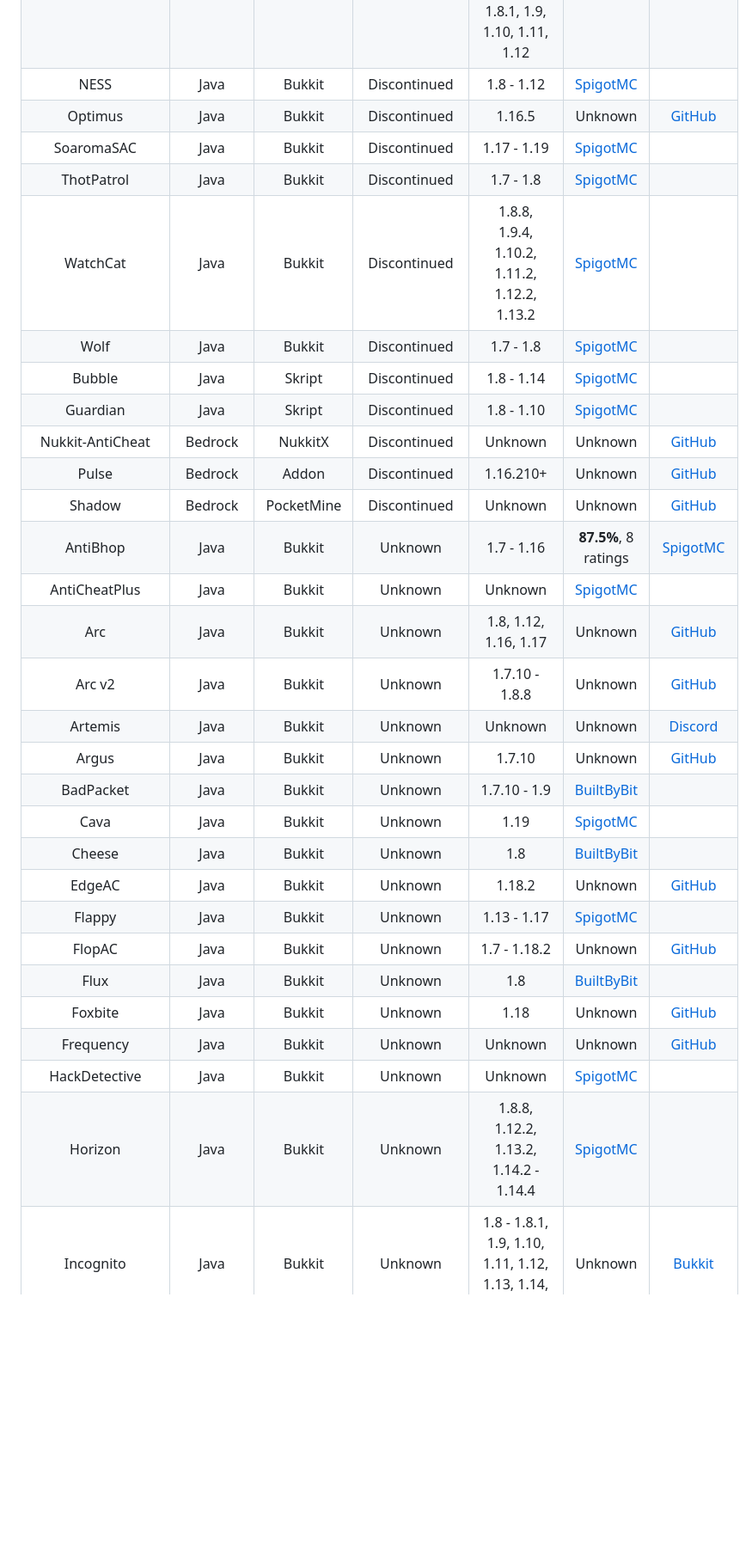
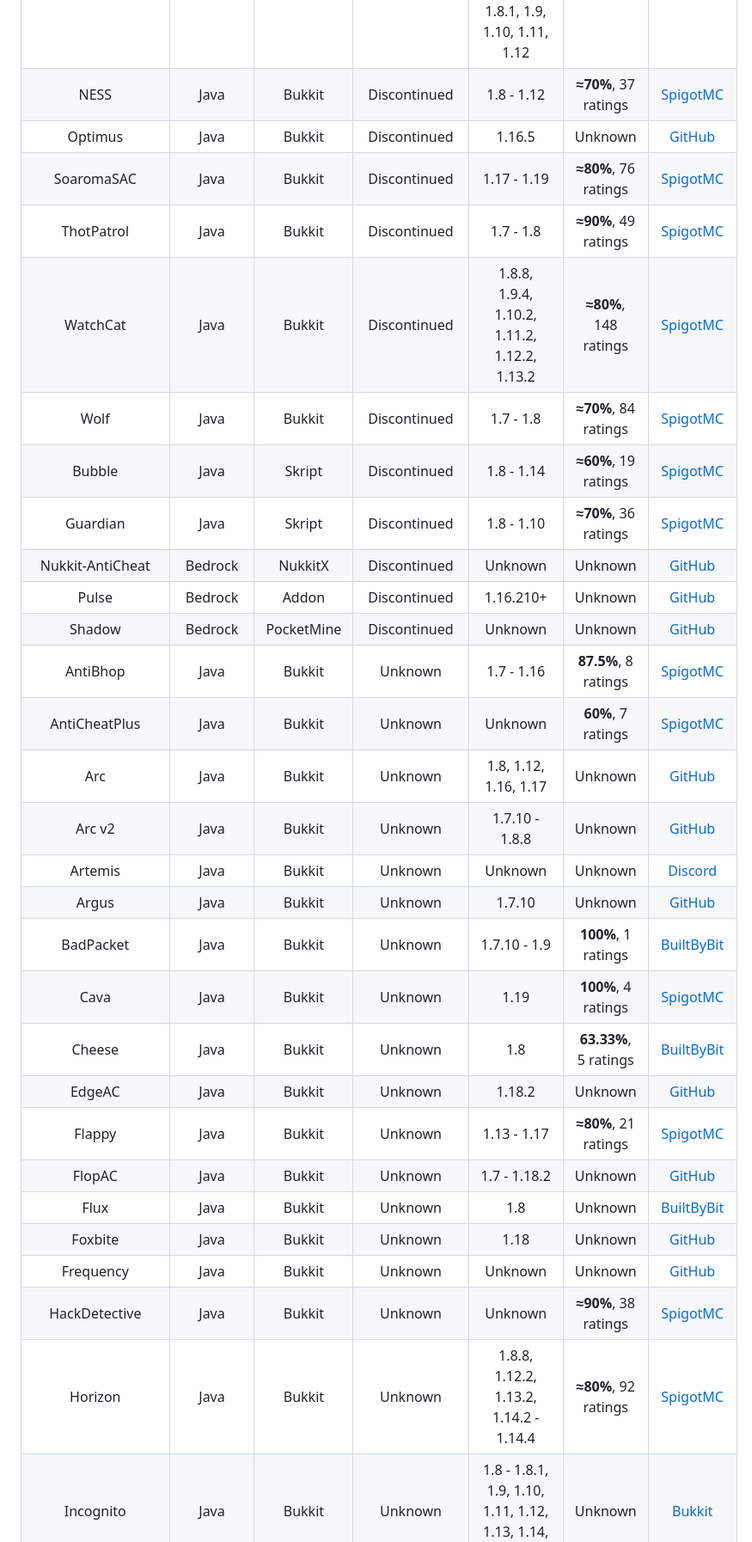
Before and after one commit to ManInMyVan/Minecraft-Anticheat-List, a Markdown page: README.md, the part around one of its changes. Shown at 86% size. GitHub-like rendering; blank space fills up the shorter version.

Commit message:
Daedalus found + more ratings

```diff
--- a/README.md
+++ b/README.md
@@ -36,32 +37,32 @@ LionGuard              |Java   |Bukkit    |Discontinued|1.7 - 1.8
 NoCheat                |Java   |Bukkit    |Discontinued|1.2.4                                                                                      |Unknown              |[Bukkit](https://dev.bukkit.org/projects/nocheat)
 NoCheatClassic         |Java   |Bukkit    |Discontinued|1.6.2                                                                                      |Unknown              |[Bukkit](https://dev.bukkit.org/projects/nocheat-classic)
 NoCheatPlus            |Java   |Bukkit    |Discontinued|1.4.5 - 1.4.7, 1.5.1 - 1.5.2, 1.6.2, 1.6.4, 1.7.2, 1.7.9, 1.8, 1.8.1, 1.9, 1.10, 1.11, 1.12|Unknown              |[Bukkit](https://dev.bukkit.org/projects/nocheatplus)
-NESS                   |Java   |Bukkit    |Discontinued|1.8 - 1.12                                                                                 |[SpigotMC](https://spigotmc.org/resources/53281)
+NESS                   |Java   |Bukkit    |Discontinued|1.8 - 1.12                                                                                 |**≈70%**, 37 ratings |[SpigotMC](https://spigotmc.org/resources/53281)
 Optimus                |Java   |Bukkit    |Discontinued|1.16.5                                                                                     |Unknown              |[GitHub](https://github.com/theomega24/Optimus)
-SoaromaSAC             |Java   |Bukkit    |Discontinued|1.17 - 1.19                                                                                |[SpigotMC](https://spigotmc.org/resources/87702)
-ThotPatrol             |Java   |Bukkit    |Discontinued|1.7 - 1.8                                                                                  |[SpigotMC](https://spigotmc.org/resources/79978)
-WatchCat               |Java   |Bukkit    |Discontinued|1.8.8, 1.9.4, 1.10.2, 1.11.2, 1.12.2, 1.13.2                                               |[SpigotMC](https://spigotmc.org/resources/56472)
-Wolf                   |Java   |Bukkit    |Discontinued|1.7 - 1.8                                                                                  |[SpigotMC](https://spigotmc.org/resources/18614)
-Bubble                 |Java   |Skript    |Discontinued|1.8 - 1.14                                                                                 |[SpigotMC](https://spigotmc.org/resources/78468)
-Guardian               |Java   |Skript    |Discontinued|1.8 - 1.10                                                                                 |[SpigotMC](https://spigotmc.org/resources/29264)
+SoaromaSAC             |Java   |Bukkit    |Discontinued|1.17 - 1.19                                                                                |**≈80%**, 76 ratings |[SpigotMC](https://spigotmc.org/resources/87702)
+ThotPatrol             |Java   |Bukkit    |Discontinued|1.7 - 1.8                                                                                  |**≈90%**, 49 ratings |[SpigotMC](https://spigotmc.org/resources/79978)
+WatchCat               |Java   |Bukkit    |Discontinued|1.8.8, 1.9.4, 1.10.2, 1.11.2, 1.12.2, 1.13.2                                               |**≈80%**, 148 ratings|[SpigotMC](https://spigotmc.org/resources/56472)
+Wolf                   |Java   |Bukkit    |Discontinued|1.7 - 1.8                                                                                  |**≈70%**, 84 ratings |[SpigotMC](https://spigotmc.org/resources/18614)
+Bubble                 |Java   |Skript    |Discontinued|1.8 - 1.14                                                                                 |**≈60%**, 19 ratings |[SpigotMC](https://spigotmc.org/resources/78468)
+Guardian               |Java   |Skript    |Discontinued|1.8 - 1.10                                                                                 |**≈70%**, 36 ratings |[SpigotMC](https://spigotmc.org/resources/29264)
 Nukkit-AntiCheat       |Bedrock|NukkitX   |Discontinued|Unknown                                                                                    |Unknown              |[GitHub](https://github.com/WetABQ/Nukkit-AntiCheat)
 Pulse                  |Bedrock|Addon     |Discontinued|1.16.210+                                                                                  |Unknown              |[GitHub](https://github.com/Dream23322/Pulse-Anticheat)
 Shadow                 |Bedrock|PocketMine|Discontinued|Unknown                                                                                    |Unknown              |[GitHub](https://github.com/DarkWav/SAC)
 AntiBhop               |Java   |Bukkit    |Unknown     |1.7 - 1.16                                                                                 |**87.5%**, 8 ratings |[SpigotMC](https://spigotmc.org/resources/83054)
-AntiCheatPlus          |Java   |Bukkit    |Unknown     |Unknown                                                                                    |[SpigotMC](https://spigotmc.org/resources/2714)
+AntiCheatPlus          |Java   |Bukkit    |Unknown     |Unknown                                                                                    |**60%**, 7 ratings   |[SpigotMC](https://spigotmc.org/resources/2714)
 Arc                    |Java   |Bukkit    |Unknown     |1.8, 1.12, 1.16, 1.17                                                                      |Unknown              |[GitHub](https://github.com/Vrekt/Arc)
 Arc v2                 |Java   |Bukkit    |Unknown     |1.7.10 - 1.8.8                                                                             |Unknown              |[GitHub](https://github.com/Vrekt/Arc-v2)
 Artemis                |Java   |Bukkit    |Unknown     |Unknown                                                                                    |Unknown              |[Discord](https://discord.gg/hdRt4Qh)
 Argus                  |Java   |Bukkit    |Unknown     |1.7.10                                                                                     |Unknown              |[GitHub](https://github.com/Y4nN0xX/Argus-Anticheat-minecraft-1.7.10-Paladium)
-BadPacket              |Java   |Bukkit    |Unknown     |1.7.10 - 1.9                                                                               |[BuiltByBit](https://builtbybit.com/resources/14236)
-Cava                   |Java   |Bukkit    |Unknown     |1.19                                                                                       |[SpigotMC](https://spigotmc.org/resources/102867)
-Cheese                 |Java   |Bukkit    |Unknown     |1.8                                                                                        |[BuiltByBit](https://builtbybit.com/resources/21664)
+BadPacket              |Java   |Bukkit    |Unknown     |1.7.10 - 1.9                                                                               |**100%**, 1 ratings  |[BuiltByBit](https://builtbybit.com/resources/14236)
+Cava                   |Java   |Bukkit    |Unknown     |1.19                                                                                       |**100%**, 4 ratings  |[SpigotMC](https://spigotmc.org/resources/102867)
+Cheese                 |Java   |Bukkit    |Unknown     |1.8                                                                                        |**63.33%**, 5 ratings|[BuiltByBit](https://builtbybit.com/resources/21664)
 EdgeAC                 |Java   |Bukkit    |Unknown     |1.18.2                                                                                     |Unknown              |[GitHub](https://github.com/TypicalModMaker/EdgeAC)
-Flappy                 |Java   |Bukkit    |Unknown     |1.13 - 1.17                                                                                |[SpigotMC](https://spigotmc.org/resources/92180)
+Flappy                 |Java   |Bukkit    |Unknown     |1.13 - 1.17                                                                                |**≈80%**, 21 ratings |[SpigotMC](https://spigotmc.org/resources/92180)
 FlopAC                 |Java   |Bukkit    |Unknown     |1.7 - 1.18.2                                                                               |Unknown              |[GitHub](https://github.com/JTXOfficial/FlopAC)
-Flux                   |Java   |Bukkit    |Unknown     |1.8                                                                                        |[BuiltByBit](https://builtbybit.com/resources/29788)
+Flux                   |Java   |Bukkit    |Unknown     |1.8                                                                                        |Unknown              |[BuiltByBit](https://builtbybit.com/resources/29788)
 Foxbite                |Java   |Bukkit    |Unknown     |1.18                                                                                       |Unknown              |[GitHub](https://github.com/Foxikle/FoxBite)
 Frequency              |Java   |Bukkit    |Unknown     |Unknown                                                                                    |Unknown              |[GitHub](https://github.com/ElevatedDev/Frequency)
-HackDetective          |Java   |Bukkit    |Unknown     |Unknown                                                                                    |[SpigotMC](https://spigotmc.org/resources/8702)
-Horizon                |Java   |Bukkit    |Unknown     |1.8.8, 1.12.2, 1.13.2, 1.14.2 - 1.14.4                                                     |[SpigotMC](https://spigotmc.org/resources/65830)
+HackDetective          |Java   |Bukkit    |Unknown     |Unknown                                                                                    |**≈90%**, 38 ratings |[SpigotMC](https://spigotmc.org/resources/8702)
+Horizon                |Java   |Bukkit    |Unknown     |1.8.8, 1.12.2, 1.13.2, 1.14.2 - 1.14.4                                                     |**≈80%**, 92 ratings |[SpigotMC](https://spigotmc.org/resources/65830)
 Incognito              |Java   |Bukkit    |Unknown     |1.8 - 1.8.1, 1.9, 1.10, 1.11, 1.12, 1.13, 1.14, 1.15, 1.16                                 |Unknown              |[Bukkit](https://dev.bukkit.org/projects/incognito)
```
Also changed, not shown: other parts of README.md (+15 -15 lines).
